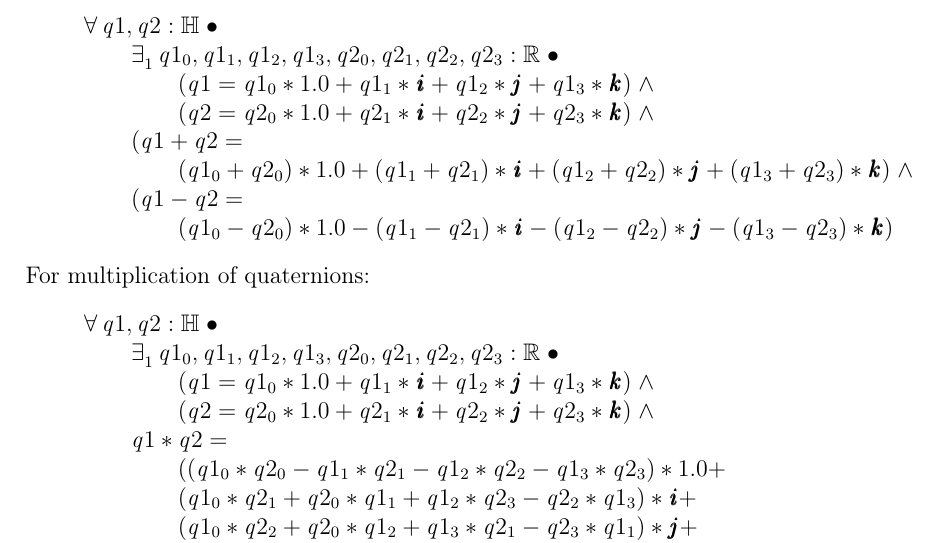
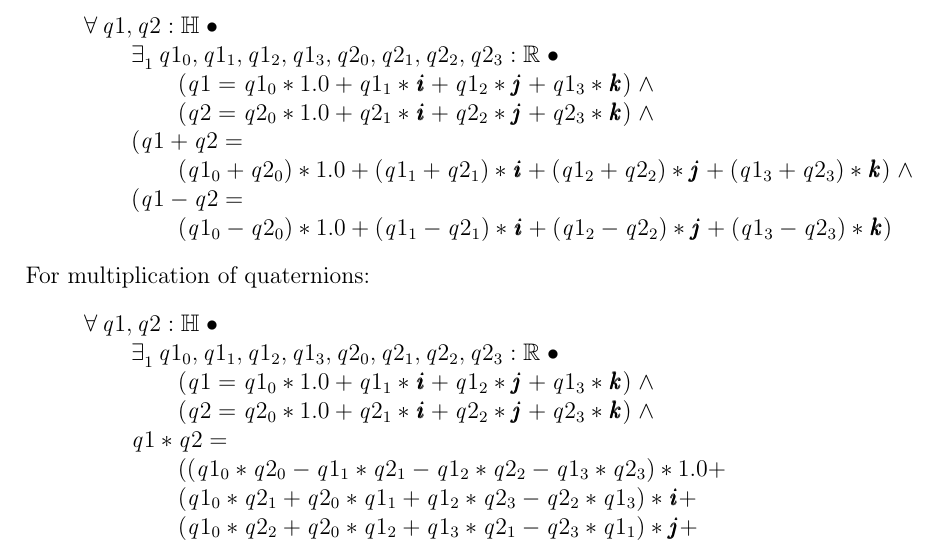
Before and after one commit to dordow/zarithm, a LaTeX paper (source/zarithm.tex): part of page 6 of 15, cut so that both start at the same text. Compiled offline with pdfLaTeX.

Commit message:
corrected error on subtraction of quaternions

```diff
--- a/source/zarithm.tex
+++ b/source/zarithm.tex
@@ -311,8 +311,8 @@ quaternions there is:
   \iu \aplus ( q1_2 \aplus q2_2 ) \amult \ju \aplus ( q1_3 \aplus q2_3
   )  \amult \ku ) \land \\
   \t1 (q1 \aminus q2 = \\
-  \t2 ( q1_0 \aminus q2_0 ) \amult \aone \aminus ( q1_1 \aminus q2_1 ) \amult
-  \iu \aminus ( q1_2 \aminus q2_2 ) \amult \ju \aminus ( q1_3 \aminus q2_3
+  \t2 ( q1_0 \aminus q2_0 ) \amult \aone \aplus ( q1_1 \aminus q2_1 ) \amult
+  \iu \aplus ( q1_2 \aminus q2_2 ) \amult \ju \aplus ( q1_3 \aminus q2_3
   )  \amult \ku )
 \end{zed}
 %
```
